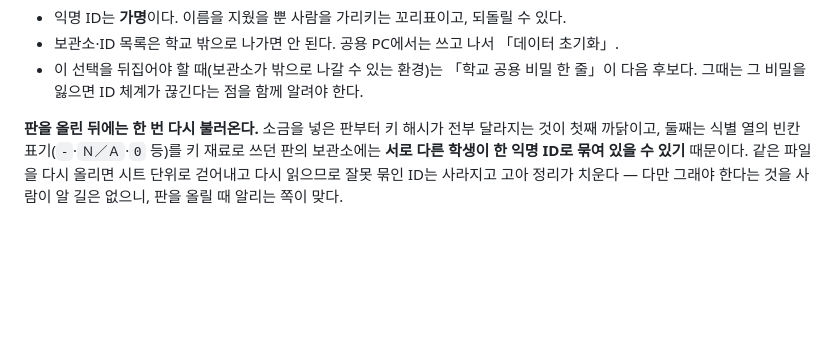
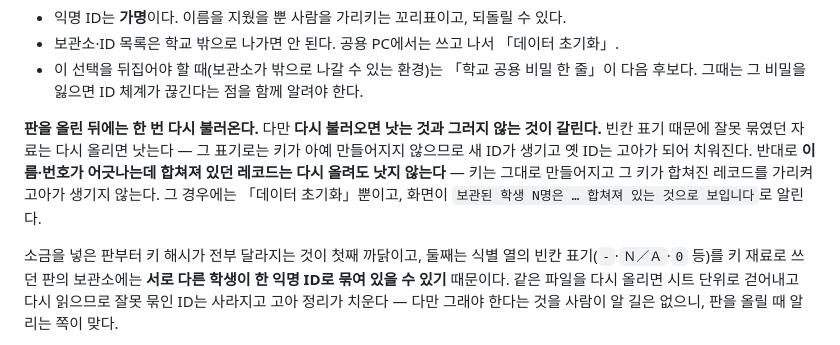
Before and after one commit to itmir913/admission-outcomes, a Markdown page: docs/decisions.md, the part around the change. Drawn GitHub-style; blank space fills up the shorter version.

Commit message:
다시 불러오면 낫는 것과 그러지 않는 것을 갈라 적었다
「같은 파일을 다시 올리면 잘못 묶인 ID가 사라진다」는 빈칸 표기로 묶였던
자료에만 참이다. 이름·번호가 어긋나는데 합쳐진 레코드는 다시 올려도 낫지
않는다 — 사용자를 듣지 않는 복구법으로 보내는 문장이었다.

```diff
--- a/docs/decisions.md
+++ b/docs/decisions.md
@@ -683,7 +683,15 @@ UTF-8 규칙과 어긋나는 쪽이 대부분이라 드물고, 틀렸을 때 손
 - 이 선택을 뒤집어야 할 때(보관소가 밖으로 나갈 수 있는 환경)는 「학교 공용 비밀 한 줄」이
   다음 후보다. 그때는 그 비밀을 잃으면 ID 체계가 끊긴다는 점을 함께 알려야 한다.
 
-**판을 올린 뒤에는 한 번 다시 불러온다.** 소금을 넣은 판부터 키 해시가 전부
+**판을 올린 뒤에는 한 번 다시 불러온다.** 다만 **다시 불러오면 낫는 것과 그러지
+않는 것이 갈린다.** 빈칸 표기 때문에 잘못 묶였던 자료는 다시 올리면 낫는다 — 그
+표기로는 키가 아예 만들어지지 않으므로 새 ID가 생기고 옛 ID는 고아가 되어 치워진다.
+반대로 **이름·번호가 어긋나는데 합쳐져 있던 레코드는 다시 올려도 낫지 않는다** —
+키는 그대로 만들어지고 그 키가 합쳐진 레코드를 가리켜 고아가 생기지 않는다. 그
+경우에는 「데이터 초기화」뿐이고, 화면이 `보관된 학생 N명은 … 합쳐져 있는 것으로
+보입니다`로 알린다.
+
+ 소금을 넣은 판부터 키 해시가 전부
 달라지는 것이 첫째 까닭이고, 둘째는 식별 열의 빈칸 표기(`-`·`Ｎ／Ａ`·`0` 등)를
 키 재료로 쓰던 판의 보관소에는 **서로 다른 학생이 한 익명 ID로 묶여 있을 수 있기**
 때문이다. 같은 파일을 다시 올리면 시트 단위로 걷어내고 다시 읽으므로 잘못 묶인
```
